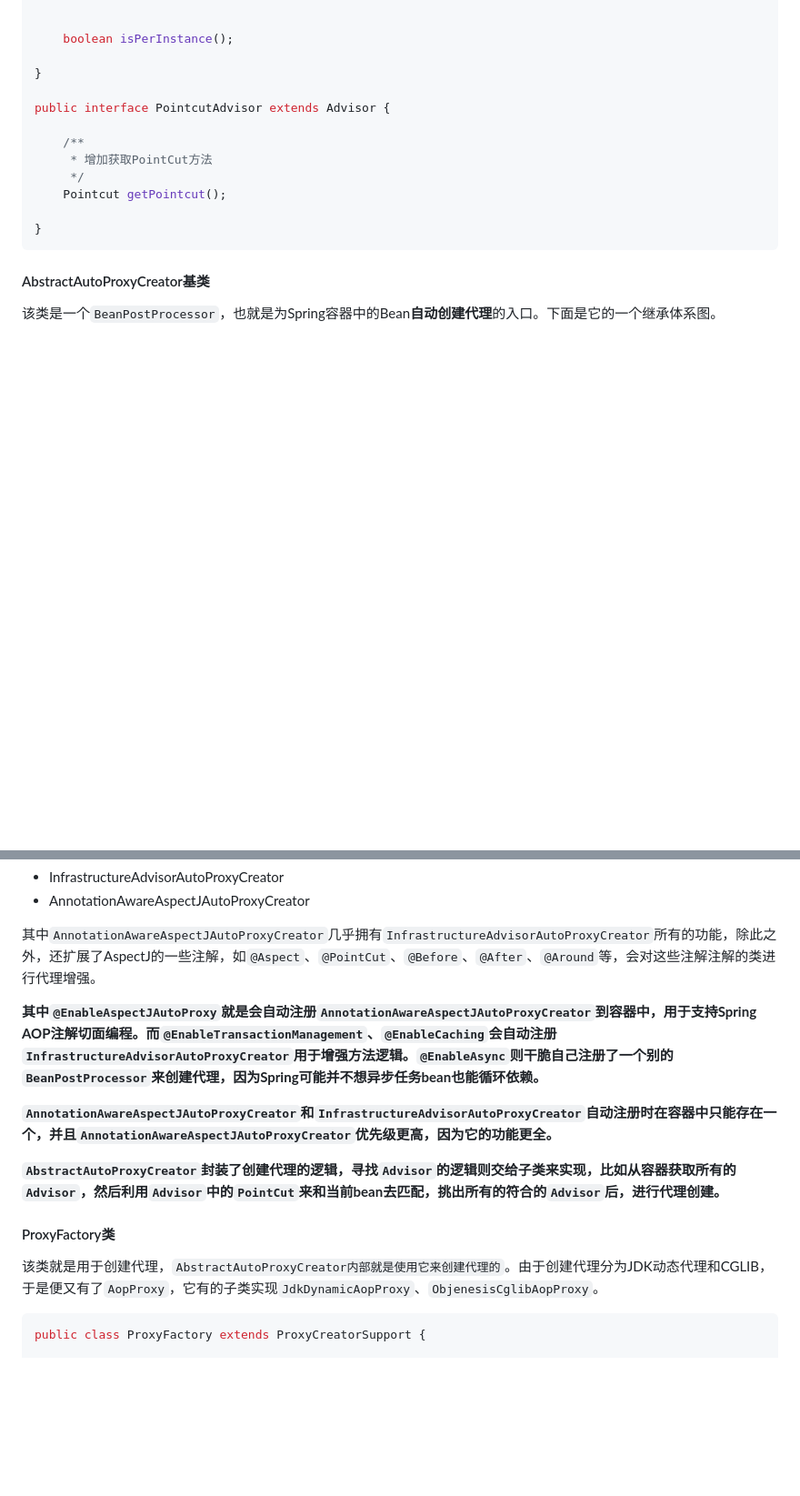
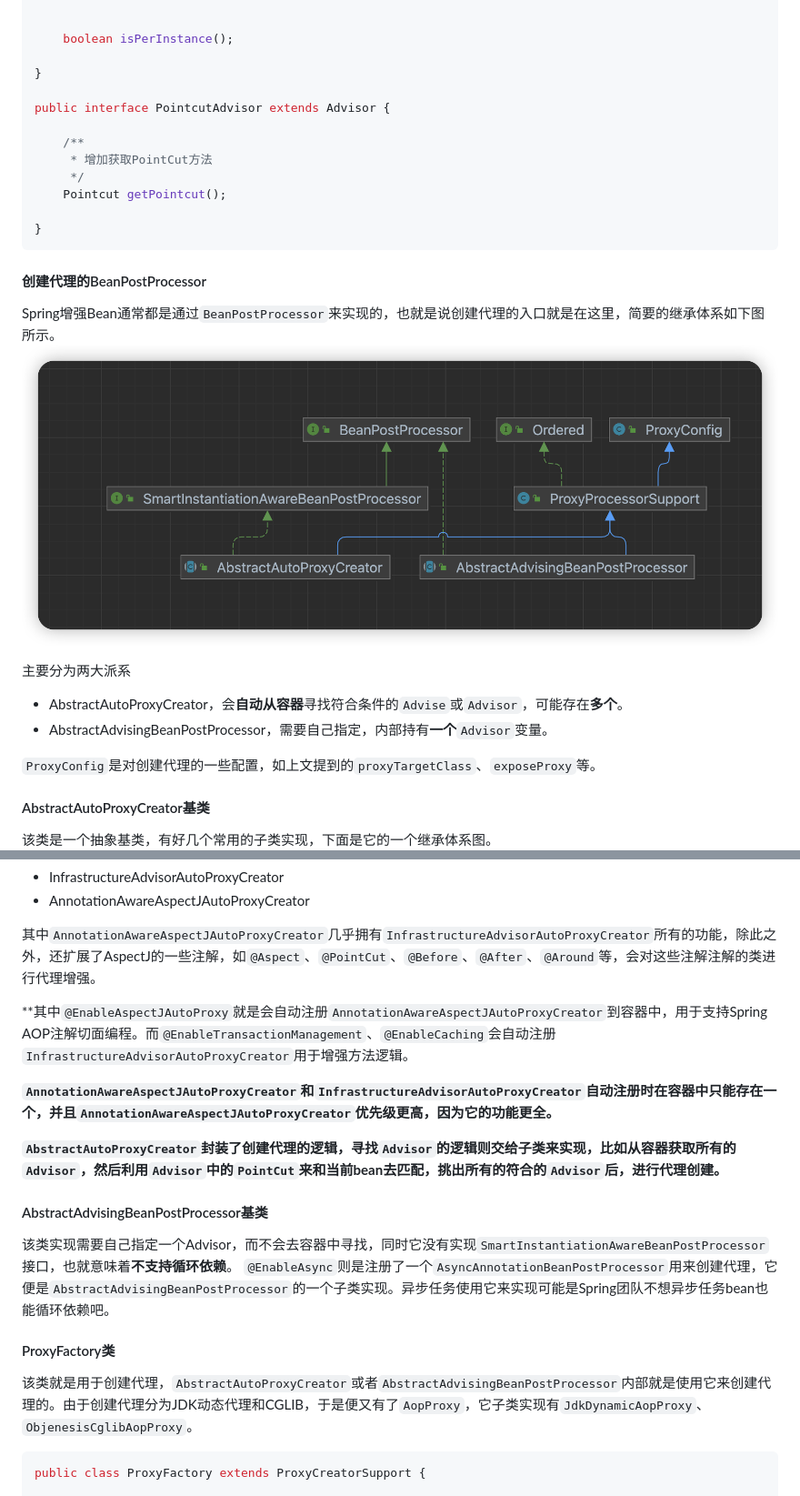
Before and after one commit to wangtaoj/Blog, a Markdown page: Spring/Spring代理机制.md, 2 parts joined by grey strips. Shown at 91% size. Drawn GitHub-style; pictures changed too: Spring/imgs/img20230807194715221.png (added); blank space fills up the shorter version.

Commit message:
增加AbstractAdvisingBeanPostProcessor说明

````diff
--- a/Spring/Spring代理机制.md
+++ b/Spring/Spring代理机制.md
@@ -225,9 +225,20 @@ public interface PointcutAdvisor extends Advisor {
 }
 ```
 
+#### 创建代理的BeanPostProcessor
+
+Spring增强Bean通常都是通过`BeanPostProcessor`来实现的，也就是说创建代理的入口就是在这里，简要的继承体系如下图所示。
+![](imgs/img20230807194715221.png)
+
+主要分为两大派系
+- AbstractAutoProxyCreator，会**自动从容器**寻找符合条件的`Advise`或`Advisor`，可能存在**多个**。
+- AbstractAdvisingBeanPostProcessor，需要自己指定，内部持有**一个**`Advisor`变量。
+
+`ProxyConfig`是对创建代理的一些配置，如上文提到的`proxyTargetClass`、`exposeProxy`等。
+
 #### AbstractAutoProxyCreator基类
 
-该类是一个`BeanPostProcessor`，也就是为Spring容器中的Bean**自动创建代理**的入口。下面是它的一个继承体系图。
+该类是一个抽象基类，有好几个常用的子类实现，下面是它的一个继承体系图。
 ![](imgs/img20230805110125622.png)
 目前Spring用到的实现类主要是下面这两个。
 
@@ -236,15 +247,20 @@ public interface PointcutAdvisor extends Advisor {
 
 其中`AnnotationAwareAspectJAutoProxyCreator`几乎拥有`InfrastructureAdvisorAutoProxyCreator`所有的功能，除此之外，还扩展了AspectJ的一些注解，如`@Aspect`、`@PointCut`、`@Before`、`@After`、`@Around`等，会对这些注解注解的类进行代理增强。
 
-**其中`@EnableAspectJAutoProxy`就是会自动注册`AnnotationAwareAspectJAutoProxyCreator`到容器中，用于支持Spring AOP注解切面编程。而`@EnableTransactionManagement`、`@EnableCaching`会自动注册`InfrastructureAdvisorAutoProxyCreator`用于增强方法逻辑。`@EnableAsync`则干脆自己注册了一个别的`BeanPostProcessor`来创建代理，因为Spring可能并不想异步任务bean也能循环依赖。**
+**其中`@EnableAspectJAutoProxy`就是会自动注册`AnnotationAwareAspectJAutoProxyCreator`到容器中，用于支持Spring AOP注解切面编程。而`@EnableTransactionManagement`、`@EnableCaching`会自动注册`InfrastructureAdvisorAutoProxyCreator`用于增强方法逻辑。
 
 **`AnnotationAwareAspectJAutoProxyCreator`和`InfrastructureAdvisorAutoProxyCreator`自动注册时在容器中只能存在一个，并且`AnnotationAwareAspectJAutoProxyCreator`优先级更高，因为它的功能更全。**
 
 **`AbstractAutoProxyCreator`封装了创建代理的逻辑，寻找`Advisor`的逻辑则交给子类来实现，比如从容器获取所有的`Advisor`，然后利用`Advisor`中的`PointCut`来和当前bean去匹配，挑出所有的符合的`Advisor`后，进行代理创建。**
 
+#### AbstractAdvisingBeanPostProcessor基类
+
+该类实现需要自己指定一个Advisor，而不会去容器中寻找，同时它没有实现`SmartInstantiationAwareBeanPostProcessor`接口，也就意味着**不支持循环依赖**。
+`@EnableAsync`则是注册了一个`AsyncAnnotationBeanPostProcessor`用来创建代理，它便是`AbstractAdvisingBeanPostProcessor`的一个子类实现。异步任务使用它来实现可能是Spring团队不想异步任务bean也能循环依赖吧。
+
 #### ProxyFactory类
 
-该类就是用于创建代理，`AbstractAutoProxyCreator内部就是使用它来创建代理的`。由于创建代理分为JDK动态代理和CGLIB，于是便又有了`AopProxy`，它有的子类实现`JdkDynamicAopProxy`、`ObjenesisCglibAopProxy`。
+该类就是用于创建代理，`AbstractAutoProxyCreator`或者`AbstractAdvisingBeanPostProcessor`内部就是使用它来创建代理的。由于创建代理分为JDK动态代理和CGLIB，于是便又有了`AopProxy`，它子类实现有`JdkDynamicAopProxy`、`ObjenesisCglibAopProxy`。
 
 ```java
 public class ProxyFactory extends ProxyCreatorSupport {
````
